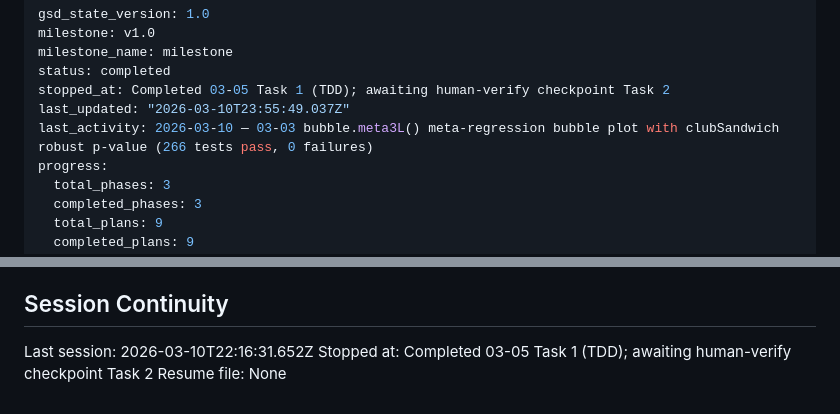
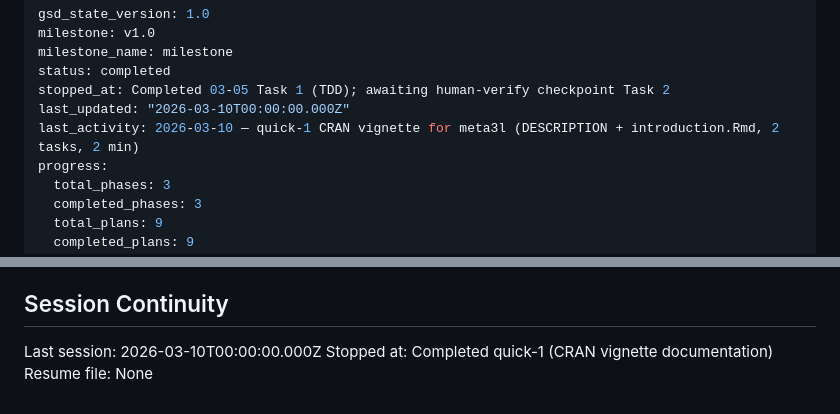
Before and after one commit to vanioljantunes/meta3l, a Markdown page: .planning/STATE.md, 2 parts joined by grey strips. Drawn GitHub-style.

Commit message:
docs(quick-1): complete CRAN vignette plan — DESCRIPTION + introduction.Rmd
- Task 1: VignetteBuilder: knitr, knitr/rmarkdown in Suggests
- Task 2: meta3l/vignettes/introduction.Rmd (10 sections, 11 eval=FALSE chunks)
- SUMMARY.md and STATE.md updated

```diff
--- a/.planning/STATE.md
+++ b/.planning/STATE.md
@@ -4,8 +4,8 @@ milestone: v1.0
 milestone_name: milestone
 status: completed
 stopped_at: Completed 03-05 Task 1 (TDD); awaiting human-verify checkpoint Task 2
-last_updated: "2026-03-10T23:55:49.037Z"
-last_activity: 2026-03-10 — 03-03 bubble.meta3L() meta-regression bubble plot with clubSandwich robust p-value (266 tests pass, 0 failures)
+last_updated: "2026-03-10T00:00:00.000Z"
+last_activity: 2026-03-10 — quick-1 CRAN vignette for meta3l (DESCRIPTION + introduction.Rmd, 2 tasks, 2 min)
 progress:
   total_phases: 3
   completed_phases: 3
@@ -111,6 +111,6 @@ None yet.
 
 ## Session Continuity
 
-Last session: 2026-03-10T22:16:31.652Z
-Stopped at: Completed 03-05 Task 1 (TDD); awaiting human-verify checkpoint Task 2
+Last session: 2026-03-10T00:00:00.000Z
+Stopped at: Completed quick-1 (CRAN vignette documentation)
 Resume file: None
```
Also changed, not shown: 1 other file.
